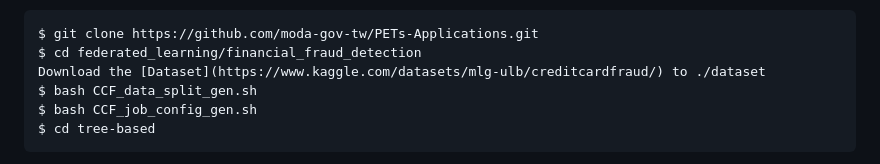
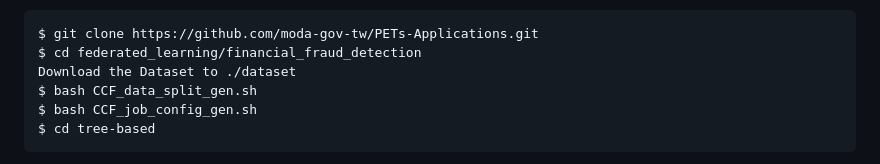
Before and after one commit to moda-gov-tw/PETs-Applications, a Markdown page: federated_learning/financial_fraud_detection/README_2.md, the part around the change printed below. Rendered like a GitHub page.

````diff
--- a/federated_learning/financial_fraud_detection/README_2.md
+++ b/federated_learning/financial_fraud_detection/README_2.md
@@ -61,7 +61,7 @@ Clone repo to get examples:
 ```
 $ git clone https://github.com/moda-gov-tw/PETs-Applications.git
 $ cd federated_learning/financial_fraud_detection
-Download the [Dataset](https://www.kaggle.com/datasets/mlg-ulb/creditcardfraud/) to ./dataset
+Download the Dataset to ./dataset
 $ bash CCF_data_split_gen.sh
 $ bash CCF_job_config_gen.sh
 $ cd tree-based
````
Also changed, not shown: other parts of federated_learning/financial_fraud_detection/README_2.md (+1 -1 lines).
